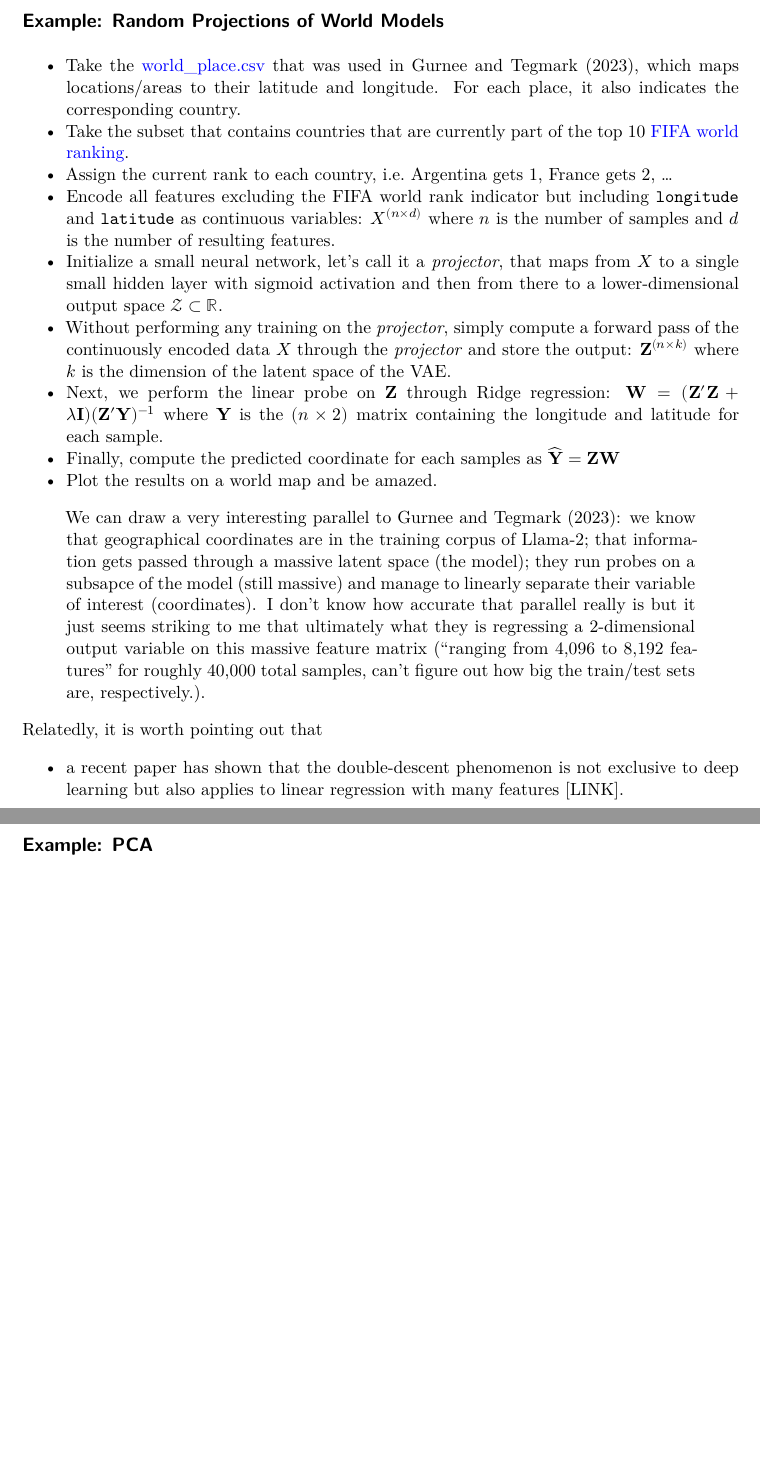
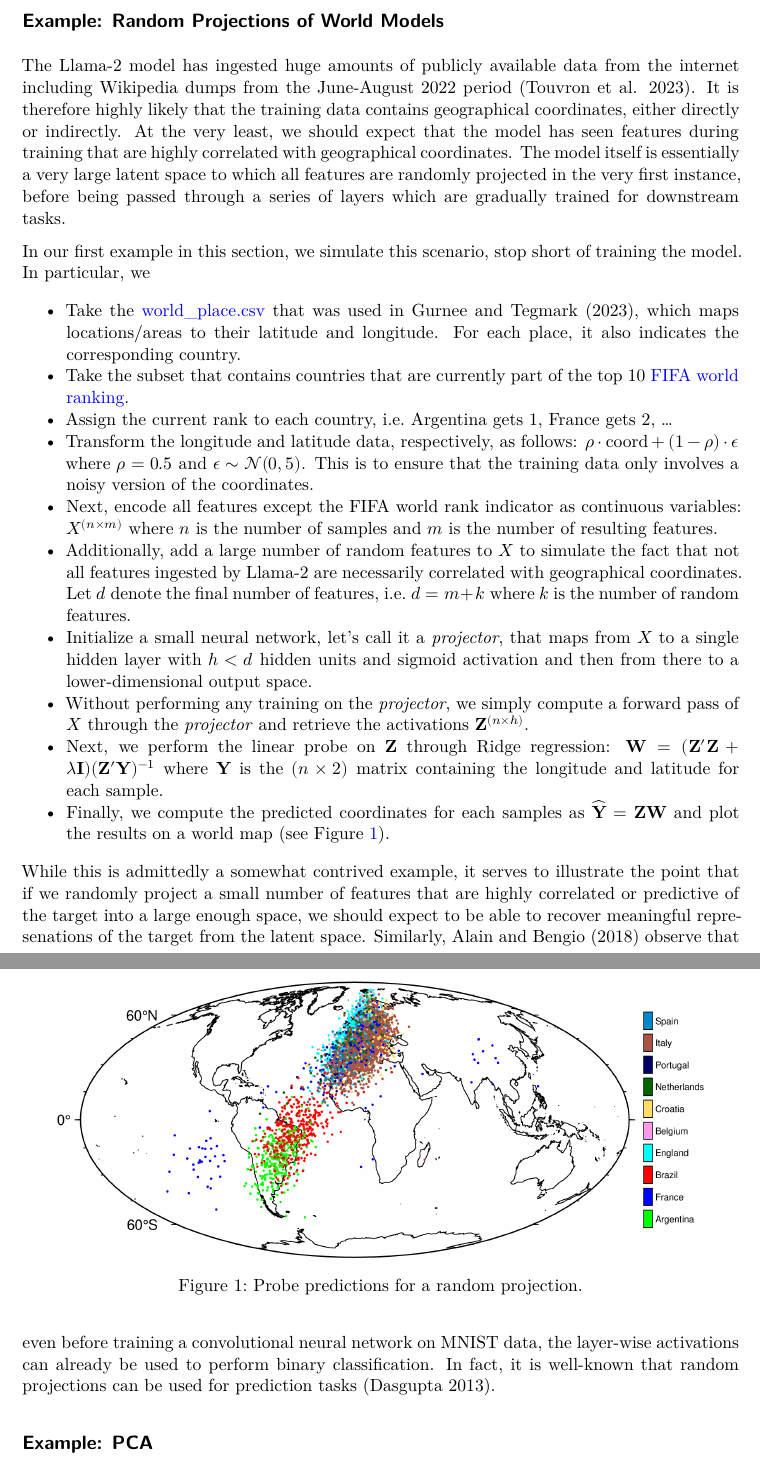
Before and after one commit to pat-alt/spurious_sentience, a Quarto document (technical_descriptions.qmd): two parts of pages 1 and 2 of 2, joined at a grey line, cut so that both start at the same text, the shorter picture padded with empty space. The pictures show the output file technical_descriptions.pdf that the author committed with the source.

Commit message:
map done

```diff
--- a/technical_descriptions.qmd
+++ b/technical_descriptions.qmd
@@ -7,21 +7,24 @@ bibliography: biblio.bib
 
 ## Example: Random Projections of World Models
 
+The Llama-2 model has ingested huge amounts of publicly available data from the internet including Wikipedia dumps from the June-August 2022 period [@touvron2023llama]. It is therefore highly likely that the training data contains geographical coordinates, either directly or indirectly. At the very least, we should expect that the model has seen features during training that are highly correlated with geographical coordinates. The model itself is essentially a very large latent space to which all features are randomly projected in the very first instance, before being passed through a series of layers which are gradually trained for downstream tasks.
+
+In our first example in this section, we simulate this scenario, stop short of training the model. In particular, we
+
 - Take the [world_place.csv]( https://github.com/wesg52/world-models/blob/main/data/entity_datasets/world_place.csv) that was used in @gurnee2023language, which maps locations/areas to their latitude and longitude. For each place, it also indicates the corresponding country.
 - Take the subset that contains countries that are currently part of the top 10 [FIFA world ranking](https://www.fifa.com/fifa-world-ranking/men?dateId=id14142).
 - Assign the current rank to each country, i.e. Argentina gets 1, France gets 2, ...
-- Encode all features excluding the FIFA world rank indicator but including `longitude` and `latitude` as continuous variables: $X^{(n \times d)}$ where $n$ is the number of samples and $d$ is the number of resulting features.
-- Initialize a small neural network, let's call it a *projector*, that maps from $X$ to a single small hidden layer with sigmoid activation and then from there to a lower-dimensional output space $\mathcal{Z} \subset \mathbb{R}$.
-- Without performing any training on the *projector*, simply compute a forward pass of the continuously encoded data $X$ through the *projector* and store the output: $\mathbf{Z}^{(n \times k)}$ where $k$ is the dimension of the latent space of the VAE.
+- Transform the longitude and latitude data, respectively, as follows: $\rho \cdot \text{coord} + (1-\rho) \cdot \epsilon$ where $\rho=0.5$ and $\epsilon \sim \mathcal{N}(0, 5)$. This is to ensure that the training data only involves a noisy version of the coordinates.
+- Next, encode all features except the FIFA world rank indicator as continuous variables: $X^{(n \times m)}$ where $n$ is the number of samples and $m$ is the number of resulting features.
+- Additionally, add a large number of random features to $X$ to simulate the fact that not all features ingested by Llama-2 are necessarily correlated with geographical coordinates. Let $d$ denote the final number of features, i.e. $d=m+k$ where $k$ is the number of random features.
+- Initialize a small neural network, let's call it a *projector*, that maps from $X$ to a single hidden layer with $h<d$ hidden units and sigmoid activation and then from there to a lower-dimensional output space.
+- Without performing any training on the *projector*, we simply compute a forward pass of $X$ through the *projector* and retrieve the activations $\mathbf{Z}^{(n\times h)}$.
 - Next, we perform the linear probe on $\mathbf{Z}$ through Ridge regression: $\mathbf{W} = (\mathbf{Z}'\mathbf{Z} + \lambda \mathbf{I}) (\mathbf{Z}'\mathbf{Y})^{-1}$ where $\mathbf{Y}$ is the $(n \times 2)$ matrix containing the longitude and latitude for each sample.
-- Finally, compute the predicted coordinate for each samples as $\widehat{\mathbf{Y}}=\mathbf{Z}\mathbf{W}$
-- Plot the results on a world map and be amazed.
+- Finally, we compute the predicted coordinates for each samples as $\widehat{\mathbf{Y}}=\mathbf{Z}\mathbf{W}$ and plot the results on a world map (see @fig-map).
 
-> We can draw a very interesting parallel to @gurnee2023language: we know that geographical coordinates are in the training corpus of Llama-2; that information gets passed through a massive latent space (the model); they run probes on a subsapce of the model (still massive) and manage to linearly separate their variable of interest (coordinates). I don't know how accurate that parallel really is but it just seems striking to me that ultimately what they is regressing a 2-dimensional output variable on this massive feature matrix ("ranging from 4,096 to 8,192 features" for roughly 40,000 total samples, can't figure out how big the train/test sets are, respectively.).
+![Probe predictions for a random projection.](results/figures/map.png){#fig-map}
 
-Relatedly, it is worth pointing out that
-
-- a recent paper has shown that the double-descent phenomenon is not exclusive to deep learning but also applies to linear regression with many features [LINK].
+While this is admittedly a somewhat contrived example, it serves to illustrate the point that if we randomly project a small number of features that are highly correlated or predictive of the target into a large enough space, we should expect to be able to recover meaningful represenations of the target from the latent space. Similarly, @alain2018understanding observe that even before training a convolutional neural network on MNIST data, the layer-wise activations can already be used to perform binary classification. In fact, it is well-known that random projections can be used for prediction tasks [@dasgupta2013experiments].
 
 ## Example: PCA
 
```
Also changed, not shown: biblio.bib (+18 -0 lines), results/figures/map.png, technical_descriptions.pdf, technical_descriptions.tex, 1 other file.
